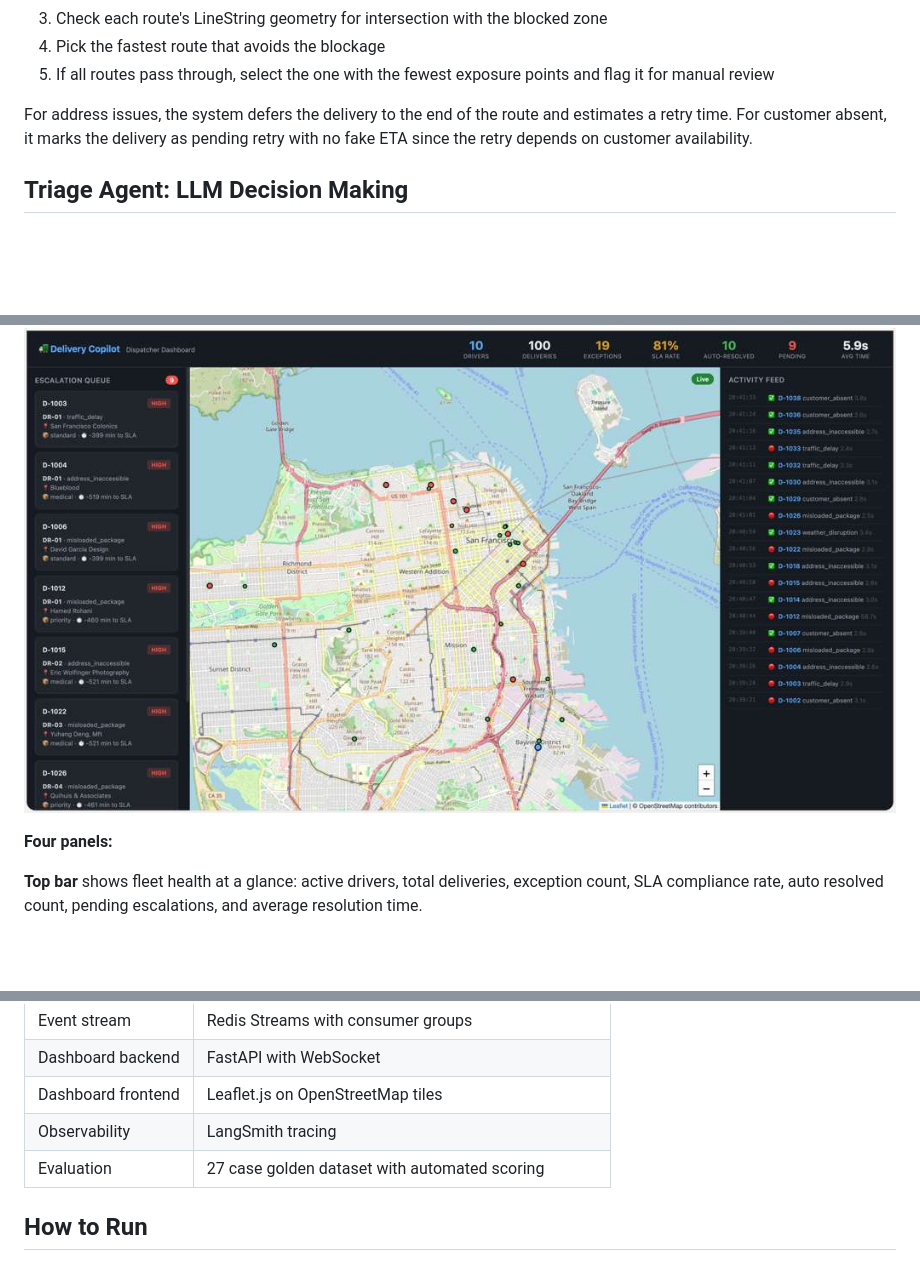
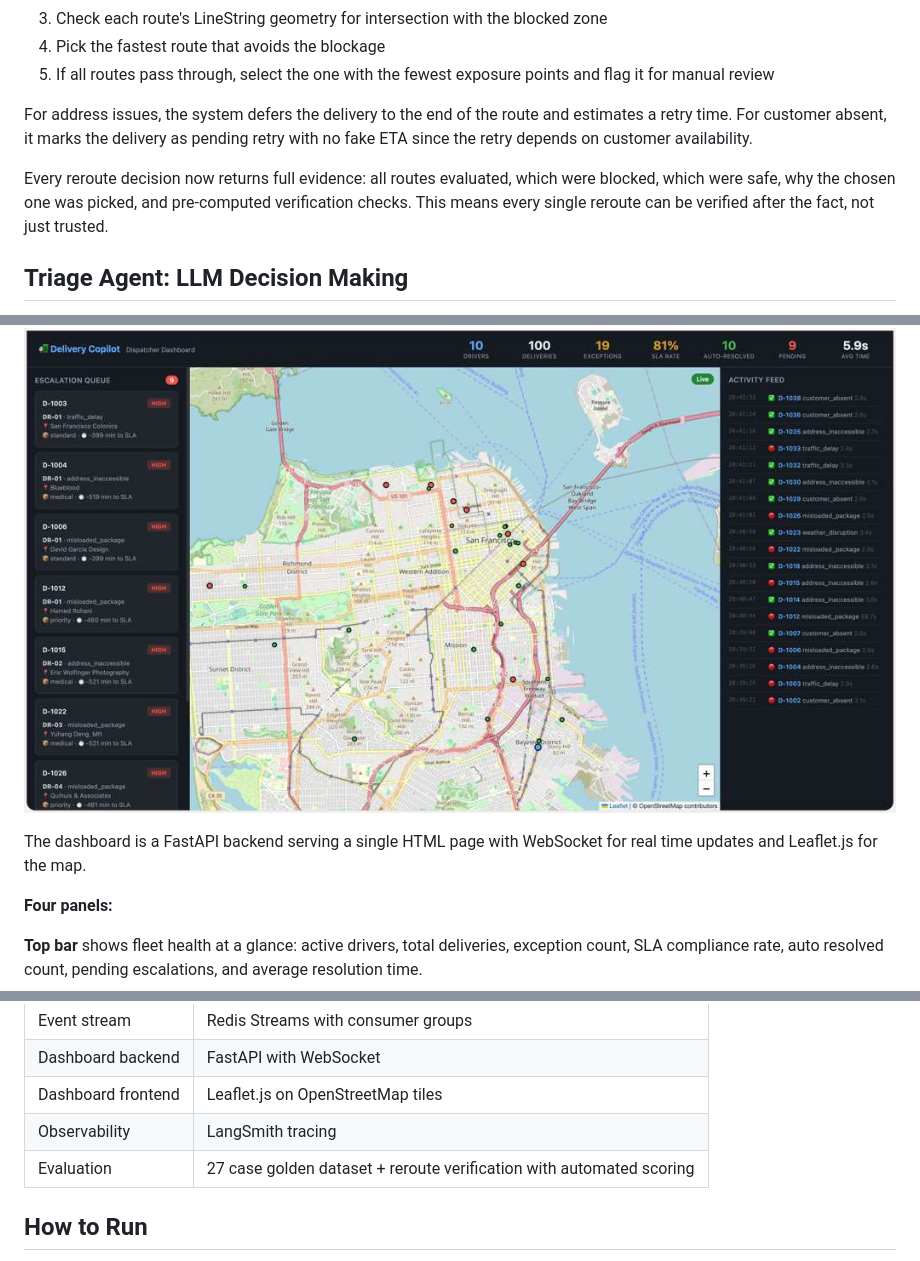
Before and after one commit to Tieahapani/Delivery-Copilot-Agent, a Markdown page: README.md, 3 parts joined by grey strips. Rendered like a GitHub page; blank space fills up the shorter version.

```diff
--- a/README.md
+++ b/README.md
@@ -54,6 +54,8 @@ For traffic delays, the reroute agent uses a production pattern rather than a si
 
 For address issues, the system defers the delivery to the end of the route and estimates a retry time. For customer absent, it marks the delivery as pending retry with no fake ETA since the retry depends on customer availability.
 
+Every reroute decision now returns full evidence: all routes evaluated, which were blocked, which were safe, why the chosen one was picked, and pre-computed verification checks. This means every single reroute can be verified after the fact, not just trusted.
+
 ## Triage Agent: LLM Decision Making
 
 The triage node sends the exception context to Claude (via LangChain) with a structured system prompt defining three urgency levels (HIGH, MEDIUM, LOW) and two decision paths (auto_resolve, escalate).
@@ -102,6 +127,8 @@ The dashboard is a FastAPI backend serving a single HTML page with WebSocket for
 ## Live Dispatcher Dashboard
 
 ![Dispatcher Dashboard](assets/dashboard.jpeg)
+
+The dashboard is a FastAPI backend serving a single HTML page with WebSocket for real time updates and Leaflet.js for the map.
 
 **Four panels:**
 
@@ -134,7 +161,7 @@ Every graph invocation traces automatically to LangSmith, showing the full execu
 | Dashboard backend | FastAPI with WebSocket |
 | Dashboard frontend | Leaflet.js on OpenStreetMap tiles |
 | Observability | LangSmith tracing |
-| Evaluation | 27 case golden dataset with automated scoring |
+| Evaluation | 27 case golden dataset + reroute verification with automated scoring |
 
 ## How to Run
 
```
Also changed, not shown: other parts of README.md (+31 -4 lines).
